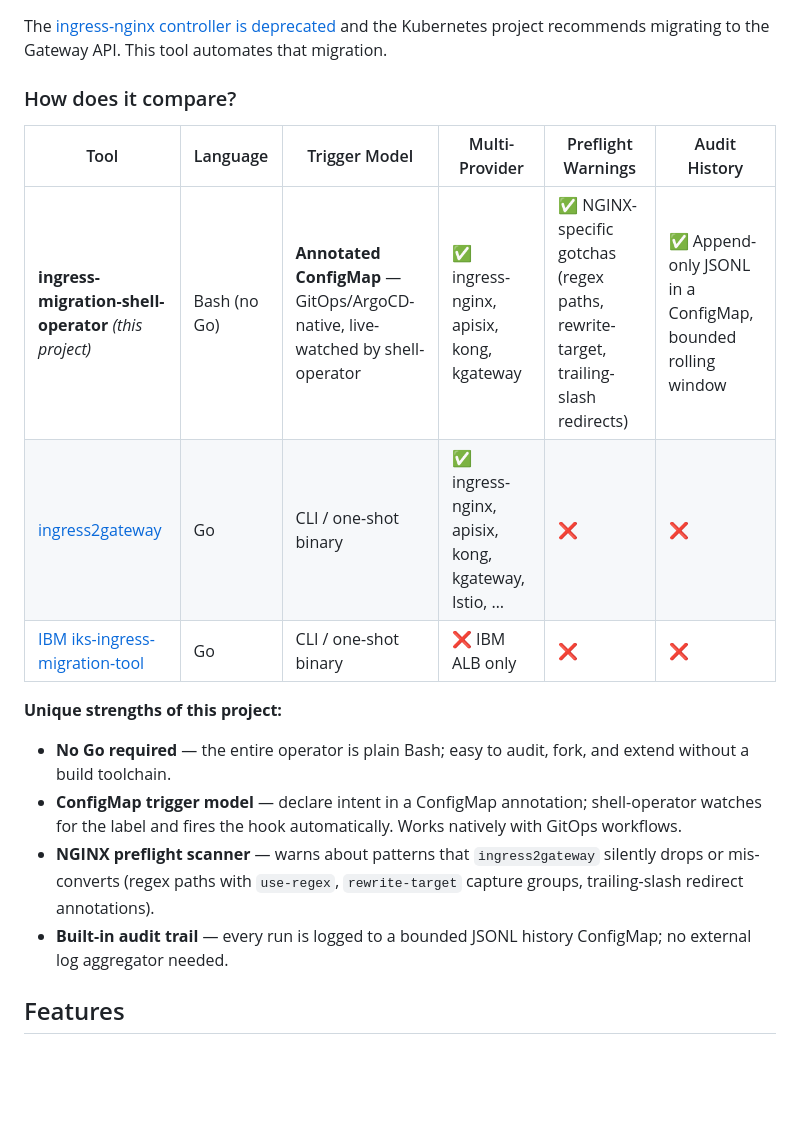
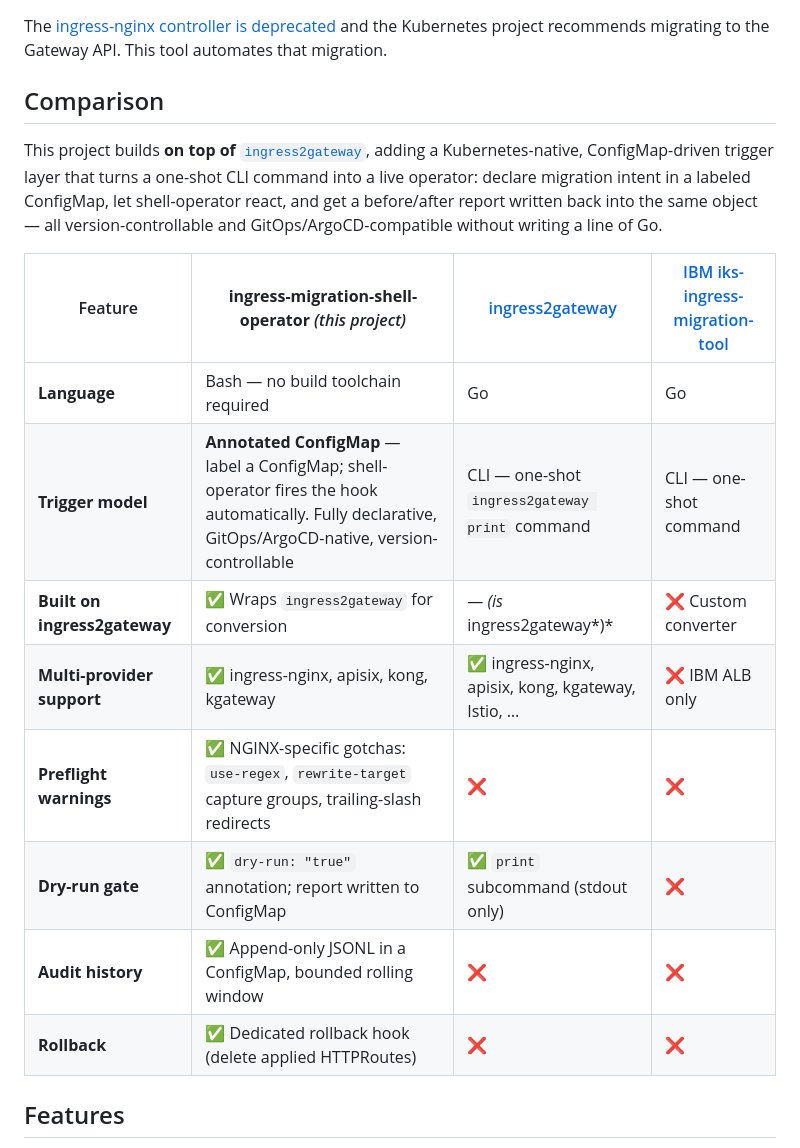
Before and after one commit to victorbecerragit/ingress-migration-shell-operator, a Markdown page: README.md, the part around the change. Drawn GitHub-style; blank space fills up the shorter version.

Commit message:
docs: promote comparison to top-level section, refactor table by feature

```diff
--- a/README.md
+++ b/README.md
@@ -16,19 +16,24 @@ migration is driven by an annotated ConfigMap trigger.
 
 The [ingress-nginx controller is deprecated](https://kubernetes.github.io/ingress-nginx/) and the Kubernetes project recommends migrating to the Gateway API. This tool automates that migration.
 
-### How does it compare?
+## Comparison
 
-| Tool | Language | Trigger Model | Multi-Provider | Preflight Warnings | Audit History |
-|---|---|---|---|---|---|
-| **ingress-migration-shell-operator** *(this project)* | Bash (no Go) | **Annotated ConfigMap** — GitOps/ArgoCD-native, live-watched by shell-operator | ✅ ingress-nginx, apisix, kong, kgateway | ✅ NGINX-specific gotchas (regex paths, rewrite-target, trailing-slash redirects) | ✅ Append-only JSONL in a ConfigMap, bounded rolling window |
-| [ingress2gateway](https://github.com/kubernetes-sigs/ingress2gateway) | Go | CLI / one-shot binary | ✅ ingress-nginx, apisix, kong, kgateway, Istio, … | ❌ | ❌ |
-| [IBM iks-ingress-migration-tool](https://github.com/IBM/iks-ingress-migration-tool) | Go | CLI / one-shot binary | ❌ IBM ALB only | ❌ | ❌ |
+This project builds **on top of** [`ingress2gateway`](https://github.com/kubernetes-sigs/ingress2gateway),
+adding a Kubernetes-native, ConfigMap-driven trigger layer that turns a one-shot CLI command
+into a live operator: declare migration intent in a labeled ConfigMap, let shell-operator react,
+and get a before/after report written back into the same object — all version-controllable and
+GitOps/ArgoCD-compatible without writing a line of Go.
 
-**Unique strengths of this project:**
-- **No Go required** — the entire operator is plain Bash; easy to audit, fork, and extend without a build toolchain.
-- **ConfigMap trigger model** — declare intent in a ConfigMap annotation; shell-operator watches for the label and fires the hook automatically. Works natively with GitOps workflows.
-- **NGINX preflight scanner** — warns about patterns that `ingress2gateway` silently drops or mis-converts (regex paths with `use-regex`, `rewrite-target` capture groups, trailing-slash redirect annotations).
-- **Built-in audit trail** — every run is logged to a bounded JSONL history ConfigMap; no external log aggregator needed.
+| Feature | **ingress-migration-shell-operator** *(this project)* | [ingress2gateway](https://github.com/kubernetes-sigs/ingress2gateway) | [IBM iks-ingress-migration-tool](https://github.com/IBM/iks-ingress-migration-tool) |
+|---|---|---|---|
+| **Language** | Bash — no build toolchain required | Go | Go |
+| **Trigger model** | **Annotated ConfigMap** — label a ConfigMap; shell-operator fires the hook automatically. Fully declarative, GitOps/ArgoCD-native, version-controllable | CLI — one-shot `ingress2gateway print` command | CLI — one-shot command |
+| **Built on ingress2gateway** | ✅ Wraps `ingress2gateway` for conversion | — *(is* ingress2gateway*)* | ❌ Custom converter |
+| **Multi-provider support** | ✅ ingress-nginx, apisix, kong, kgateway | ✅ ingress-nginx, apisix, kong, kgateway, Istio, … | ❌ IBM ALB only |
+| **Preflight warnings** | ✅ NGINX-specific gotchas: `use-regex`, `rewrite-target` capture groups, trailing-slash redirects | ❌ | ❌ |
+| **Dry-run gate** | ✅ `dry-run: "true"` annotation; report written to ConfigMap | ✅ `print` subcommand (stdout only) | ❌ |
+| **Audit history** | ✅ Append-only JSONL in a ConfigMap, bounded rolling window | ❌ | ❌ |
+| **Rollback** | ✅ Dedicated rollback hook (delete applied HTTPRoutes) | ❌ | ❌ |
 
 ## Features
 
```
